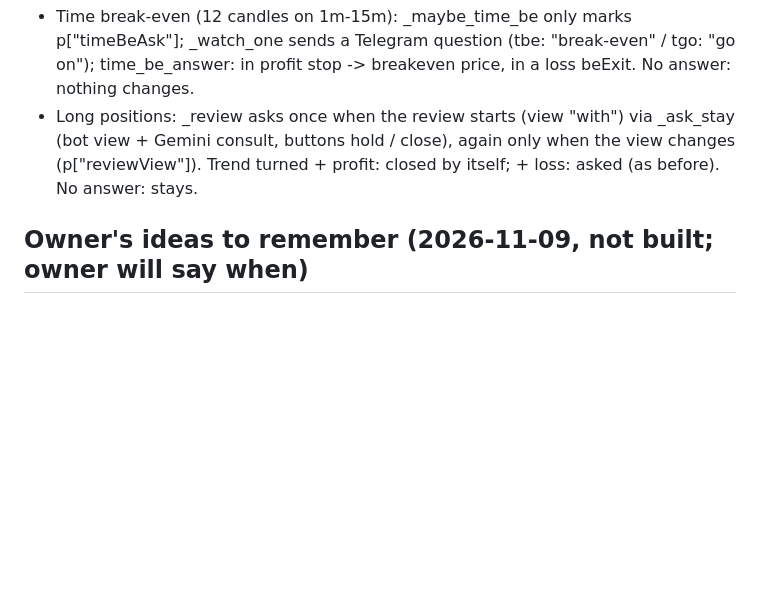
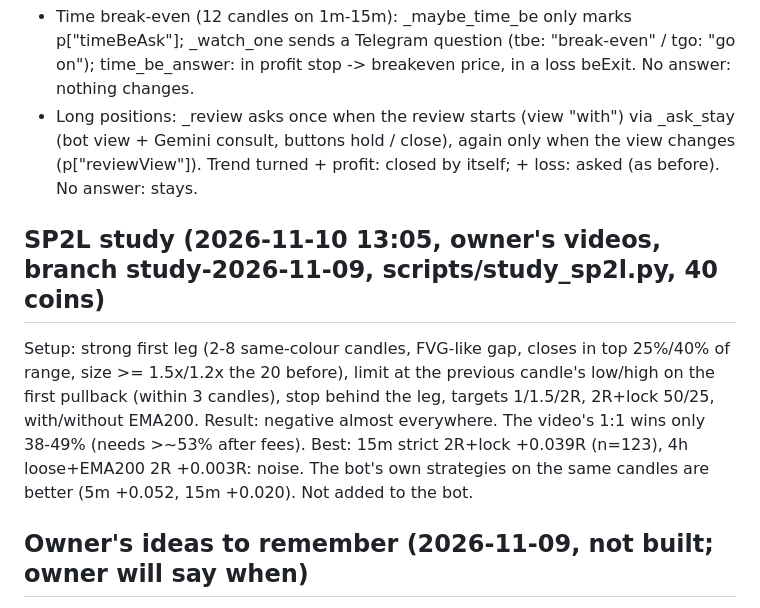
Before and after one commit to amrrahimi/tr_clau, a Markdown page: docs/HANDOFF.md, the part around the change. GitHub-like rendering; blank space fills up the shorter version.

Commit message:
Handoff: SP2L study result (not added)
Co-Authored-By: Claude Opus 5.5 <noreply@anthropic.com>
Claude-Session: https://claude.ai/code/session_015rQMn3txb49F2YWKAbCcMq

```diff
--- a/docs/HANDOFF.md
+++ b/docs/HANDOFF.md
@@ -297,6 +297,13 @@ Profile = 100 candles before the signal, 24 rows, VA 70%. R after fees, halves:
   buttons hold / close), again only when the view changes (p["reviewView"]). Trend turned + profit: closed by
   itself; + loss: asked (as before). No answer: stays.
 
+## SP2L study (2026-11-10 13:05, owner's videos, branch study-2026-11-09, scripts/study_sp2l.py, 40 coins)
+Setup: strong first leg (2-8 same-colour candles, FVG-like gap, closes in top 25%/40% of range, size >= 1.5x/1.2x
+the 20 before), limit at the previous candle's low/high on the first pullback (within 3 candles), stop behind the leg,
+targets 1/1.5/2R, 2R+lock 50/25, with/without EMA200. Result: negative almost everywhere. The video's 1:1 wins
+only 38-49% (needs >~53% after fees). Best: 15m strict 2R+lock +0.039R (n=123), 4h loose+EMA200 2R +0.003R:
+noise. The bot's own strategies on the same candles are better (5m +0.052, 15m +0.020). Not added to the bot.
+
 ## Owner's ideas to remember (2026-11-09, not built; owner will say when)
 0. Known bug (owner 13:44): texts inside the green / red boxes overlap candles and each other on a narrow box;
    RTL with numbers garbled. Fix in the next update (pill background, bidi-safe, stacked, hide when too narrow).
```
